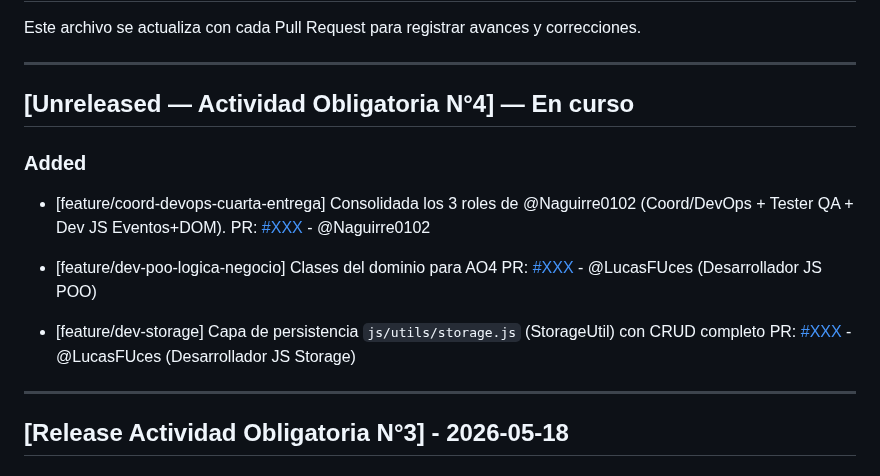
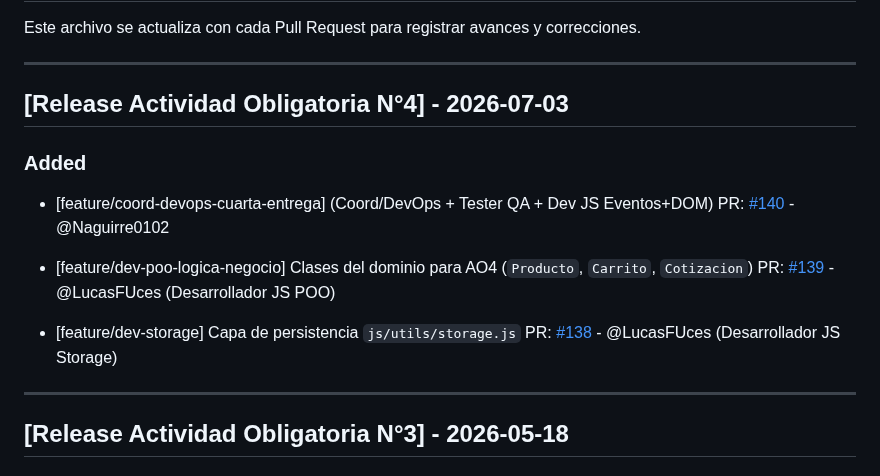
Before and after one commit to GonzaloBarbano/E-commerce, a Markdown page: changelog.md, the part around the change. Drawn GitHub-style.

Commit message:
docs(ao4): actualizar changelog con PRs #138 #139 #140 y post-integracion

```diff
--- a/changelog.md
+++ b/changelog.md
@@ -4,18 +4,18 @@ Este archivo se actualiza con cada Pull Request para registrar avances y correcc
 
 ---
 
-## [Unreleased — Actividad Obligatoria N°4] — En curso
+## [Release Actividad Obligatoria N°4] - 2026-07-03
 
 ### Added
 
-- [feature/coord-devops-cuarta-entrega] Consolidada los 3 roles de @Naguirre0102 (Coord/DevOps + Tester QA + Dev JS Eventos+DOM).
-  PR: [#XXX](https://github.com/GonzaloBarbano/E-commerce/pulls) - @Naguirre0102
+- [feature/coord-devops-cuarta-entrega] (Coord/DevOps + Tester QA + Dev JS Eventos+DOM)
+  PR: [#140](https://github.com/GonzaloBarbano/E-commerce/pull/140) - @Naguirre0102
 
-- [feature/dev-poo-logica-negocio] Clases del dominio para AO4
-  PR: [#XXX](https://github.com/GonzaloBarbano/E-commerce/pulls) - @LucasFUces (Desarrollador JS POO)
+- [feature/dev-poo-logica-negocio] Clases del dominio para AO4 (`Producto`, `Carrito`, `Cotizacion`)
+  PR: [#139](https://github.com/GonzaloBarbano/E-commerce/pull/139) - @LucasFUces (Desarrollador JS POO)
 
-- [feature/dev-storage] Capa de persistencia `js/utils/storage.js` (StorageUtil) con CRUD completo
-  PR: [#XXX](https://github.com/GonzaloBarbano/E-commerce/pulls) - @LucasFUces (Desarrollador JS Storage)
+- [feature/dev-storage] Capa de persistencia `js/utils/storage.js`
+  PR: [#138](https://github.com/GonzaloBarbano/E-commerce/pull/138) - @LucasFUces (Desarrollador JS Storage)
 
 ---
 
```
